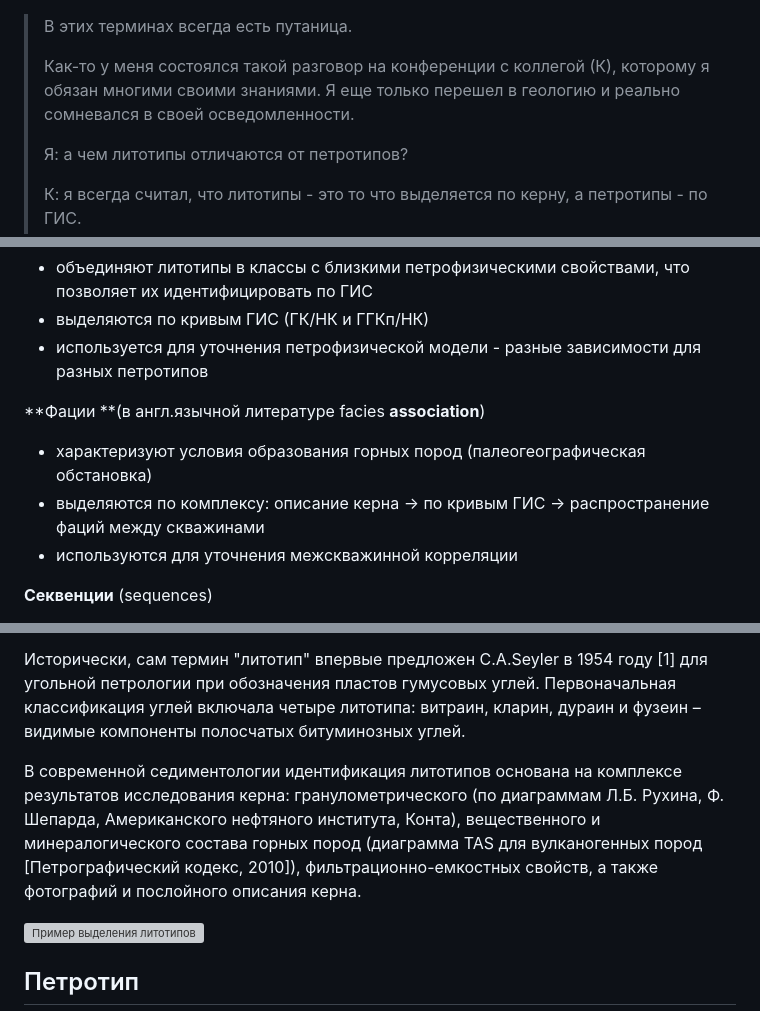
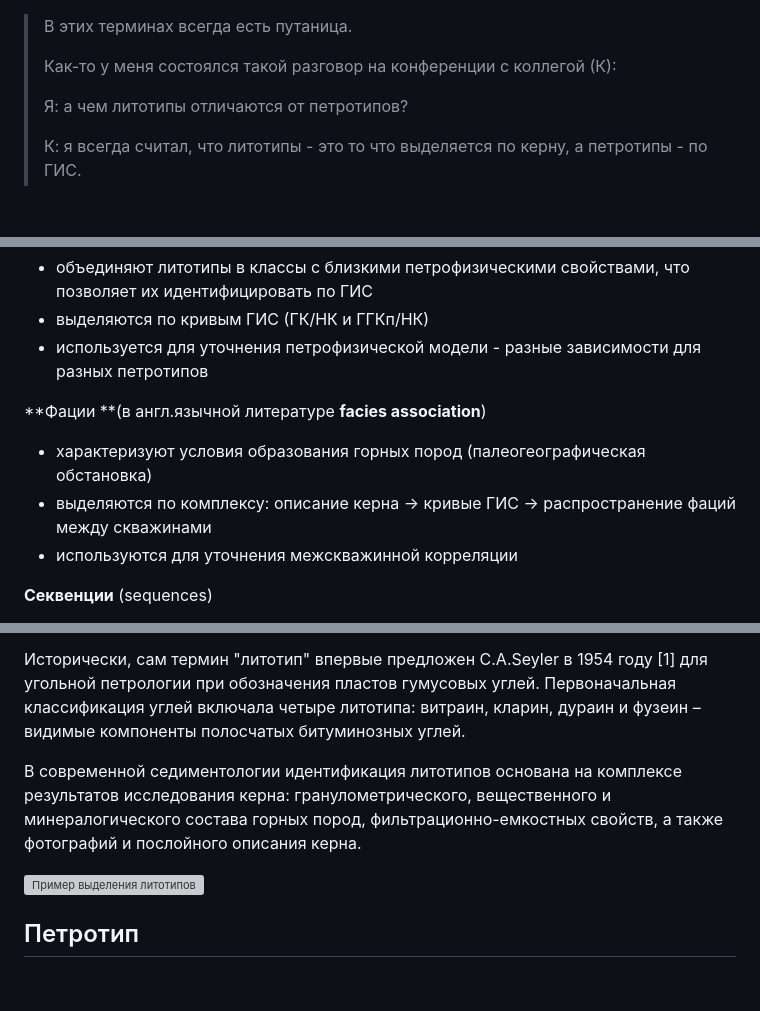
Before and after one commit to petronotes/petronotes, a Markdown page: content/2026-05-12-litho-petro-facies-sequence.md, 3 parts joined by grey strips. Rendered like a GitHub page; blank space fills up the shorter version; grey boxes are pictures that could not be loaded.

Commit message:
Обновлена статья: Чем отличаются литотипы от петротипов и как они связаны с фациями и секвенциями

```diff
--- a/content/2026-05-12-litho-petro-facies-sequence.md
+++ b/content/2026-05-12-litho-petro-facies-sequence.md
@@ -1,6 +1,6 @@
 > В этих терминах всегда есть путаница.
 >
-> Как-то у меня состоялся такой разговор на конференции с коллегой (К), которому я обязан многими своими знаниями. Я еще только перешел в геологию и реально сомневался в своей осведомленности.
+> Как-то у меня состоялся такой разговор на конференции с коллегой (К):
 >
 > Я: а чем литотипы отличаются от петротипов?
 >
@@ -24,9 +24,9 @@
 - выделяются по кривым ГИС (ГК/НК и ГГКп/НК)
 - используется для уточнения петрофизической модели - разные зависимости для разных петротипов
 
-**Фации **(в англ.язычной литературе facies **association**)
+**Фации **(в англ.язычной литературе **facies association**)
 - характеризуют условия образования горных пород (палеогеографическая обстановка)
-- выделяются по комплексу: описание керна → по кривым ГИС → распространение фаций между скважинами
+- выделяются по комплексу: описание керна → кривые ГИС → распространение фаций между скважинами
 - используются для уточнения межскважинной корреляции
 
 **Секвенции** (sequences)
@@ -45,7 +45,7 @@
 
 Исторически, сам термин "литотип" впервые предложен C.A.Seyler в 1954 году [1] для  угольной петрологии при обозначения пластов гумусовых углей. Первоначальная классификация углей включала четыре литотипа: витраин, кларин, дураин и фузеин – видимые компоненты полосчатых битуминозных углей.
 
-В современной седиментологии идентификация литотипов основана на комплексе результатов исследования керна: гранулометрического (по диаграммам Л.Б. Рухина, Ф. Шепарда, Американского нефтяного института, Конта), вещественного и минералогического состава горных пород (диаграмма TAS для вулканогенных пород [Петрографический кодекс, 2010]), фильтрационно-емкостных свойств, а также фотографий и послойного описания керна.
+В современной седиментологии идентификация литотипов основана на комплексе результатов исследования керна: гранулометрического, вещественного и минералогического состава горных пород, фильтрационно-емкостных свойств, а также фотографий и послойного описания керна.
 
 ![Пример выделения литотипов](./content/2026-05-12-Lithotypes/1.png "Пример выделения литотипов по сопоставлению Кп и Кпр. Слева - викуловские отложения, справа - юрские отложения")
 
```
Also changed, not shown: other parts of content/2026-05-12-litho-petro-facies-sequence.md (+1 -1 lines).
